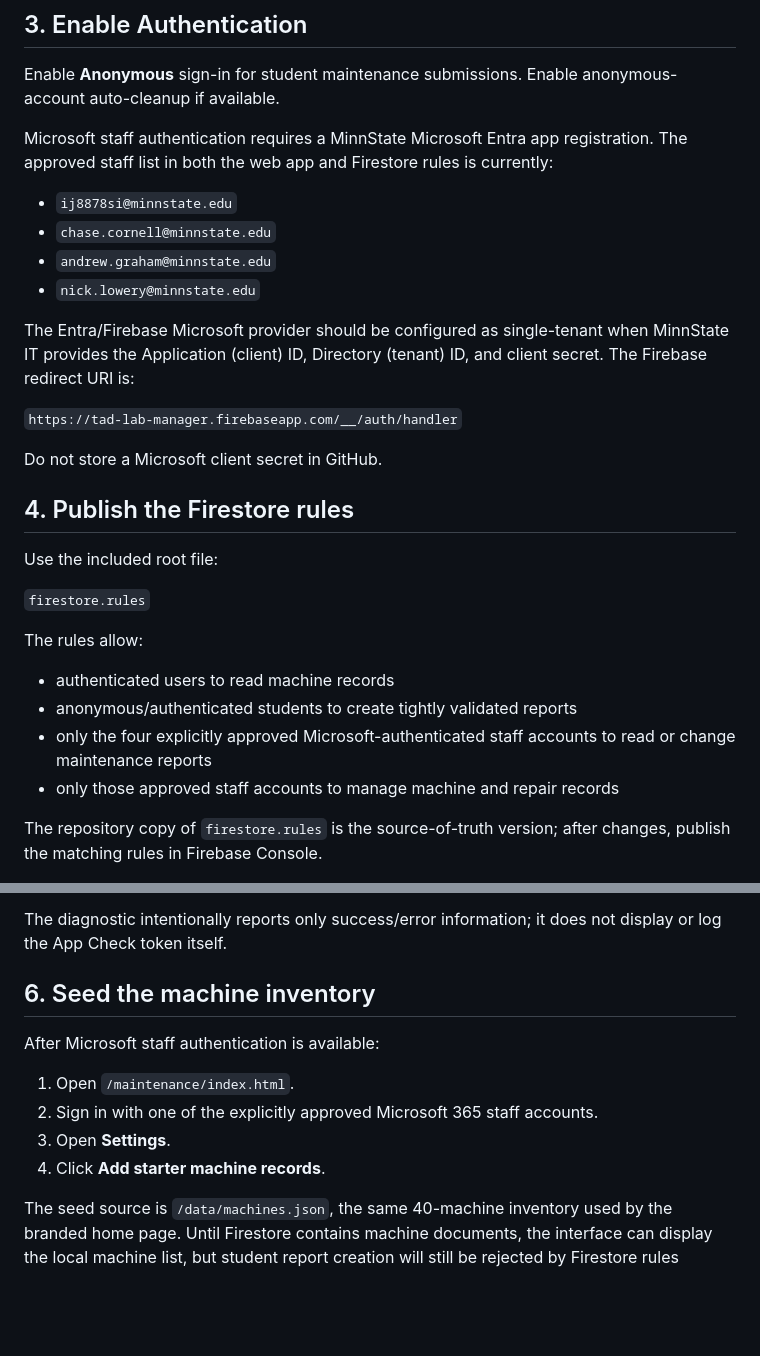
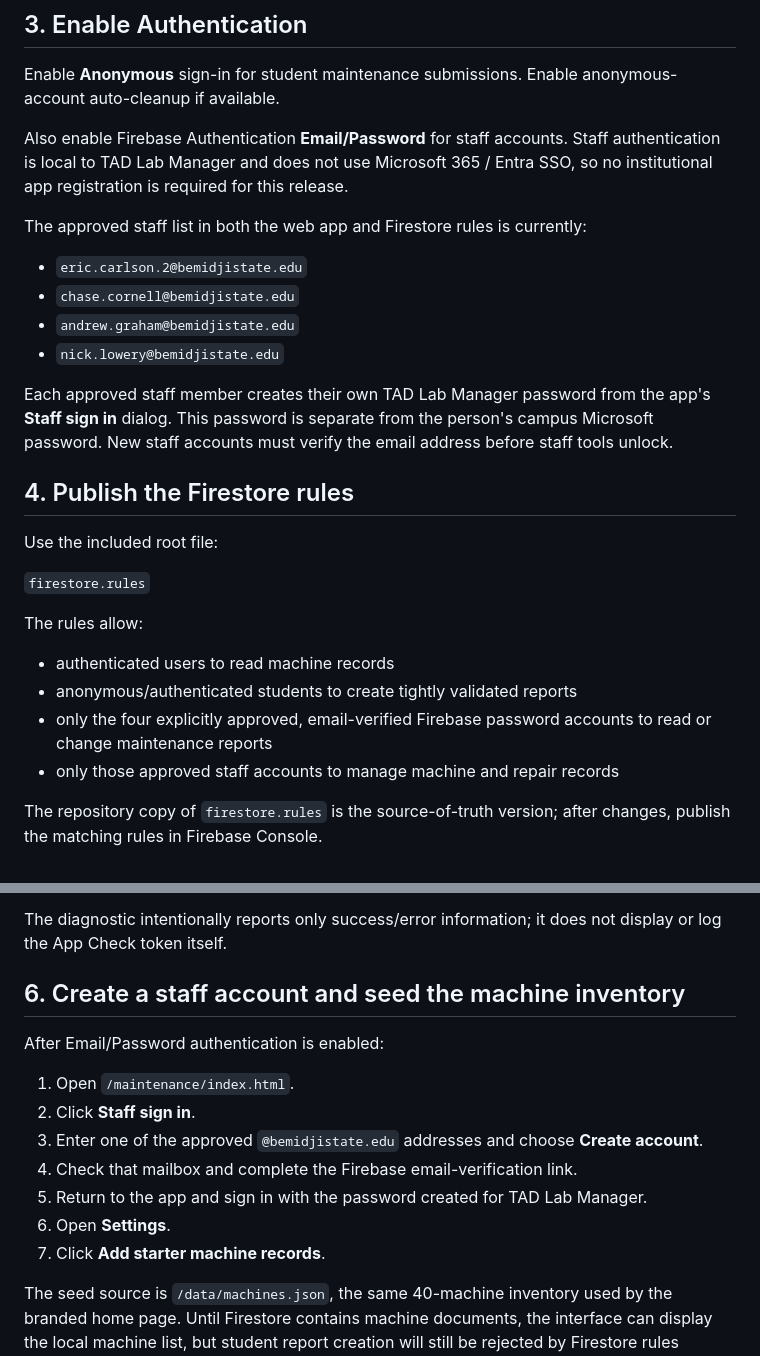
Before and after one commit to theeray/TAD-Lab-Manager, a Markdown page: FIREBASE-SETUP.md, 2 parts joined by grey strips. Rendered like a GitHub page; blank space fills up the shorter version.

Commit message:
Document local Bemidji State staff accounts

```diff
--- a/FIREBASE-SETUP.md
+++ b/FIREBASE-SETUP.md
@@ -27,18 +27,16 @@ No `mail`, `routing`, photo-storage, or Cloud Functions collection/service is re
 
 Enable **Anonymous** sign-in for student maintenance submissions. Enable anonymous-account auto-cleanup if available.
 
-Microsoft staff authentication requires a MinnState Microsoft Entra app registration. The approved staff list in both the web app and Firestore rules is currently:
+Also enable Firebase Authentication **Email/Password** for staff accounts. Staff authentication is local to TAD Lab Manager and does not use Microsoft 365 / Entra SSO, so no institutional app registration is required for this release.
 
-- `ij8878si@minnstate.edu`
-- `chase.cornell@minnstate.edu`
-- `andrew.graham@minnstate.edu`
-- `nick.lowery@minnstate.edu`
+The approved staff list in both the web app and Firestore rules is currently:
 
-The Entra/Firebase Microsoft provider should be configured as single-tenant when MinnState IT provides the Application (client) ID, Directory (tenant) ID, and client secret. The Firebase redirect URI is:
+- `eric.carlson.2@bemidjistate.edu`
+- `chase.cornell@bemidjistate.edu`
+- `andrew.graham@bemidjistate.edu`
+- `nick.lowery@bemidjistate.edu`
 
-`https://tad-lab-manager.firebaseapp.com/__/auth/handler`
-
-Do not store a Microsoft client secret in GitHub.
+Each approved staff member creates their own TAD Lab Manager password from the app's **Staff sign in** dialog. This password is separate from the person's campus Microsoft password. New staff accounts must verify the email address before staff tools unlock.
 
 ## 4. Publish the Firestore rules
 
@@ -49,7 +47,7 @@ Use the included root file:
 The rules allow:
 - authenticated users to read machine records
 - anonymous/authenticated students to create tightly validated reports
-- only the four explicitly approved Microsoft-authenticated staff accounts to read or change maintenance reports
+- only the four explicitly approved, email-verified Firebase password accounts to read or change maintenance reports
 - only those approved staff accounts to manage machine and repair records
 
 The repository copy of `firestore.rules` is the source-of-truth version; after changes, publish the matching rules in Firebase Console.
@@ -75,14 +73,17 @@ Before enabling Firestore enforcement:
 
 The diagnostic intentionally reports only success/error information; it does not display or log the App Check token itself.
 
-## 6. Seed the machine inventory
+## 6. Create a staff account and seed the machine inventory
 
-After Microsoft staff authentication is available:
+After Email/Password authentication is enabled:
 
 1. Open `/maintenance/index.html`.
-2. Sign in with one of the explicitly approved Microsoft 365 staff accounts.
-3. Open **Settings**.
-4. Click **Add starter machine records**.
+2. Click **Staff sign in**.
+3. Enter one of the approved `@bemidjistate.edu` addresses and choose **Create account**.
+4. Check that mailbox and complete the Firebase email-verification link.
+5. Return to the app and sign in with the password created for TAD Lab Manager.
+6. Open **Settings**.
+7. Click **Add starter machine records**.
 
 The seed source is `/data/machines.json`, the same 40-machine inventory used by the branded home page. Until Firestore contains machine documents, the interface can display the local machine list, but student report creation will still be rejected by Firestore rules because a submitted machine ID must exist in the Firestore `machines` collection.
 
```
